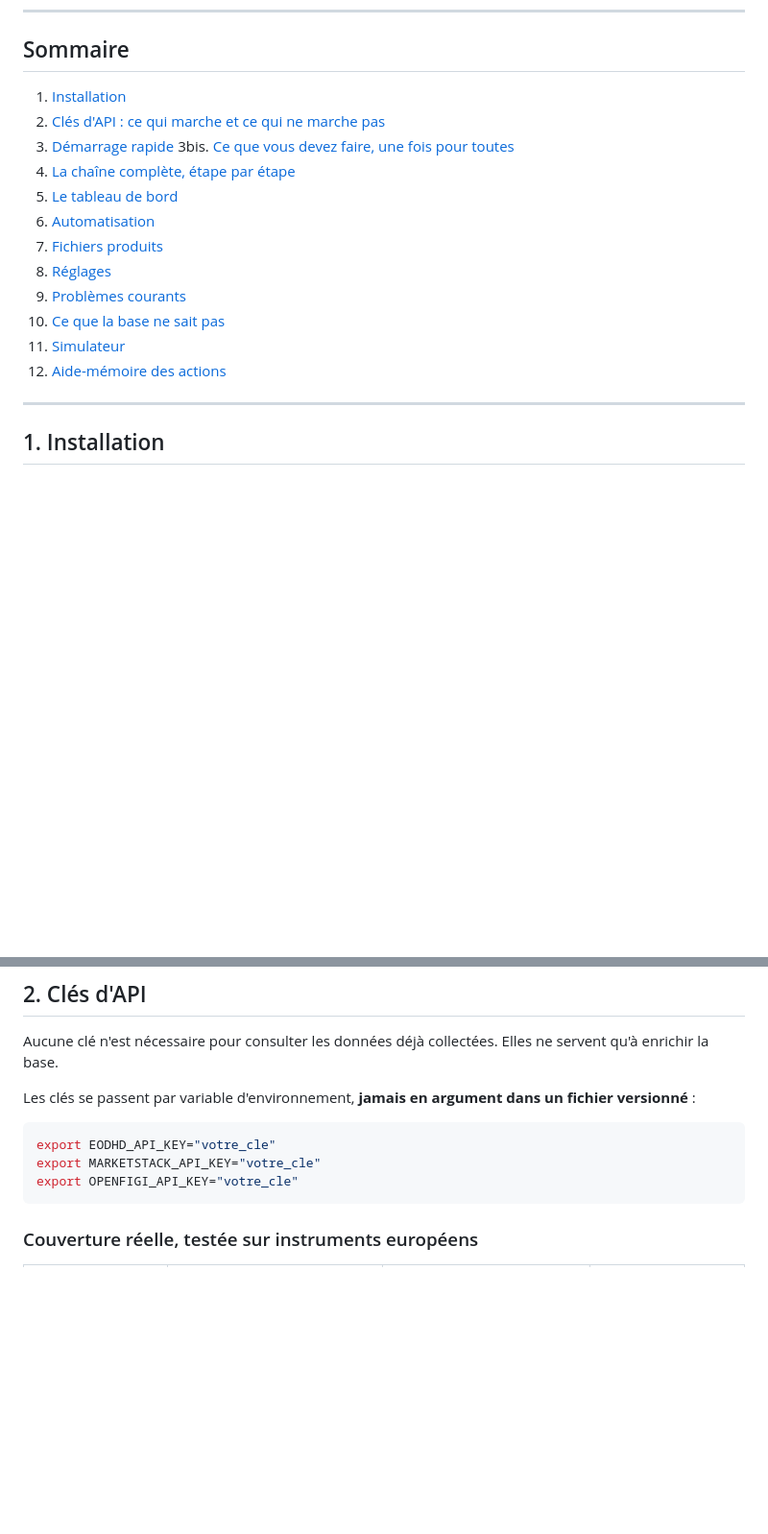
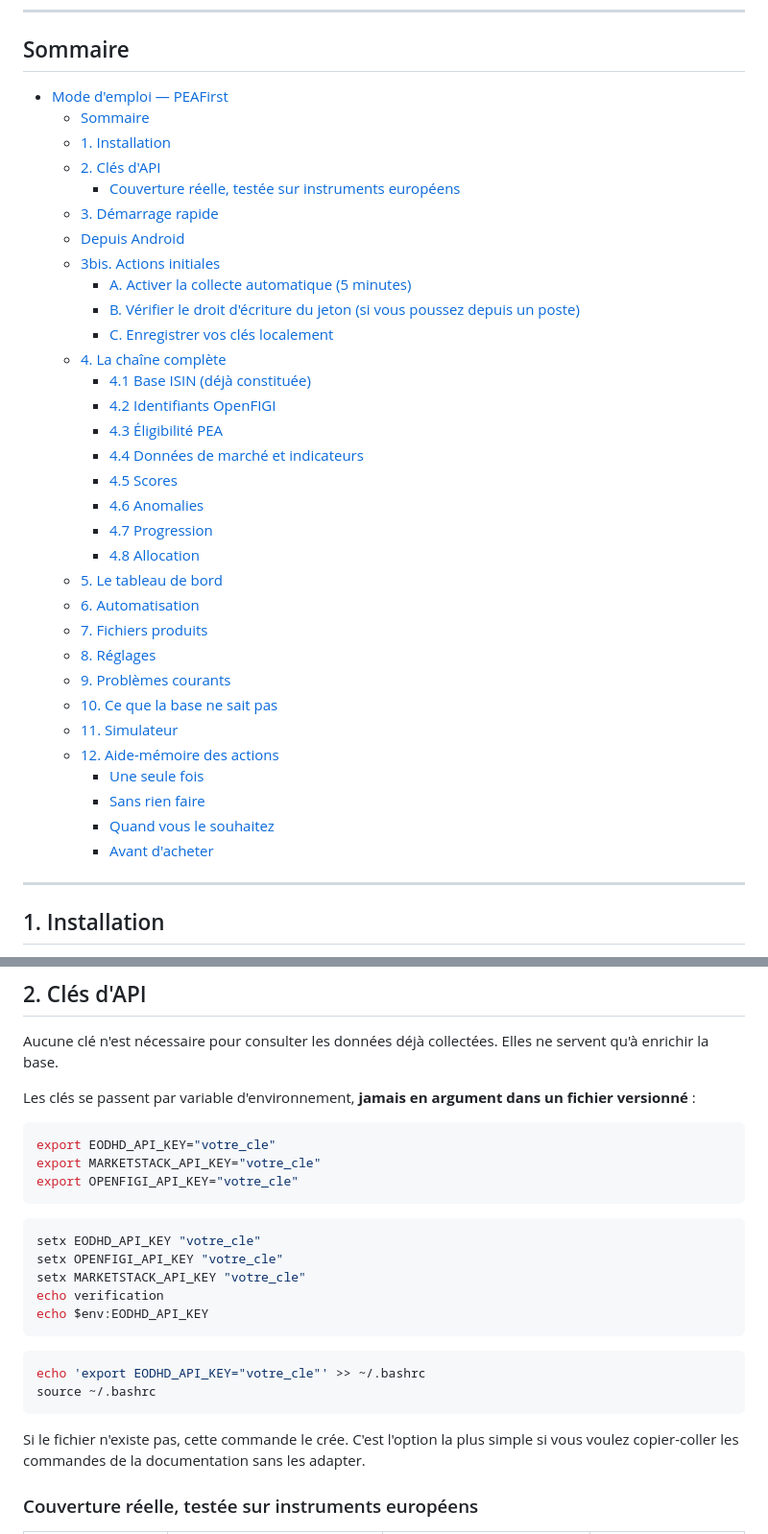
Before and after one commit to FredGarcia/PEAFirst, a Markdown page: docs/MODE_EMPLOI.md, 2 parts joined by grey strips. Shown at 96% size. Rendered like a GitHub page; blank space fills up the shorter version.

````diff
--- a/docs/MODE_EMPLOI.md
+++ b/docs/MODE_EMPLOI.md
@@ -12,19 +12,38 @@ prospectus, ni l'avis d'un professionnel.
 
 ## Sommaire
 
-1. [Installation](#1-installation)
-2. [Clés d'API : ce qui marche et ce qui ne marche pas](#2-clés-dapi)
-3. [Démarrage rapide](#3-démarrage-rapide)
-3bis. [Ce que vous devez faire, une fois pour toutes](#3bis-actions-initiales)
-4. [La chaîne complète, étape par étape](#4-la-chaîne-complète)
-5. [Le tableau de bord](#5-le-tableau-de-bord)
-6. [Automatisation](#6-automatisation)
-7. [Fichiers produits](#7-fichiers-produits)
-8. [Réglages](#8-réglages)
-9. [Problèmes courants](#9-problèmes-courants)
-10. [Ce que la base ne sait pas](#10-ce-que-la-base-ne-sait-pas)
-11. [Simulateur](#11-simulateur)
-12. [Aide-mémoire des actions](#12-aide-mémoire-des-actions)
+- [Mode d'emploi — PEAFirst](#mode-demploi--peafirst)
+  - [Sommaire](#sommaire)
+  - [1. Installation](#1-installation)
+  - [2. Clés d'API](#2-clés-dapi)
+    - [Couverture réelle, testée sur instruments européens](#couverture-réelle-testée-sur-instruments-européens)
+  - [3. Démarrage rapide](#3-démarrage-rapide)
+  - [Depuis Android](#depuis-android)
+  - [3bis. Actions initiales](#3bis-actions-initiales)
+    - [A. Activer la collecte automatique (5 minutes)](#a-activer-la-collecte-automatique-5-minutes)
+    - [B. Vérifier le droit d'écriture du jeton (si vous poussez depuis un poste)](#b-vérifier-le-droit-décriture-du-jeton-si-vous-poussez-depuis-un-poste)
+    - [C. Enregistrer vos clés localement](#c-enregistrer-vos-clés-localement)
+  - [4. La chaîne complète](#4-la-chaîne-complète)
+    - [4.1 Base ISIN (déjà constituée)](#41-base-isin-déjà-constituée)
+    - [4.2 Identifiants OpenFIGI](#42-identifiants-openfigi)
+    - [4.3 Éligibilité PEA](#43-éligibilité-pea)
+    - [4.4 Données de marché et indicateurs](#44-données-de-marché-et-indicateurs)
+    - [4.5 Scores](#45-scores)
+    - [4.6 Anomalies](#46-anomalies)
+    - [4.7 Progression](#47-progression)
+    - [4.8 Allocation](#48-allocation)
+  - [5. Le tableau de bord](#5-le-tableau-de-bord)
+  - [6. Automatisation](#6-automatisation)
+  - [7. Fichiers produits](#7-fichiers-produits)
+  - [8. Réglages](#8-réglages)
+  - [9. Problèmes courants](#9-problèmes-courants)
+  - [10. Ce que la base ne sait pas](#10-ce-que-la-base-ne-sait-pas)
+  - [11. Simulateur](#11-simulateur)
+  - [12. Aide-mémoire des actions](#12-aide-mémoire-des-actions)
+    - [Une seule fois](#une-seule-fois)
+    - [Sans rien faire](#sans-rien-faire)
+    - [Quand vous le souhaitez](#quand-vous-le-souhaitez)
+    - [Avant d'acheter](#avant-dacheter)
 
 ---
 
@@ -58,7 +77,18 @@ export EODHD_API_KEY="votre_cle"
 export MARKETSTACK_API_KEY="votre_cle"
 export OPENFIGI_API_KEY="votre_cle"
 ```
-
+```powershell
+setx EODHD_API_KEY "votre_cle"
+setx OPENFIGI_API_KEY "votre_cle"
+setx MARKETSTACK_API_KEY "votre_cle"
+echo verification
+echo $env:EODHD_API_KEY
+```
+```bash
+echo 'export EODHD_API_KEY="votre_cle"' >> ~/.bashrc
+source ~/.bashrc
+```
+Si le fichier n'existe pas, cette commande le crée. C'est l'option la plus simple si vous voulez copier-coller les commandes de la documentation sans les adapter.
 ### Couverture réelle, testée sur instruments européens
 
 | Source | Quota gratuit | Europe | Usage dans le projet |
````
Also changed, not shown: other parts of docs/MODE_EMPLOI.md (+6 -2 lines).
